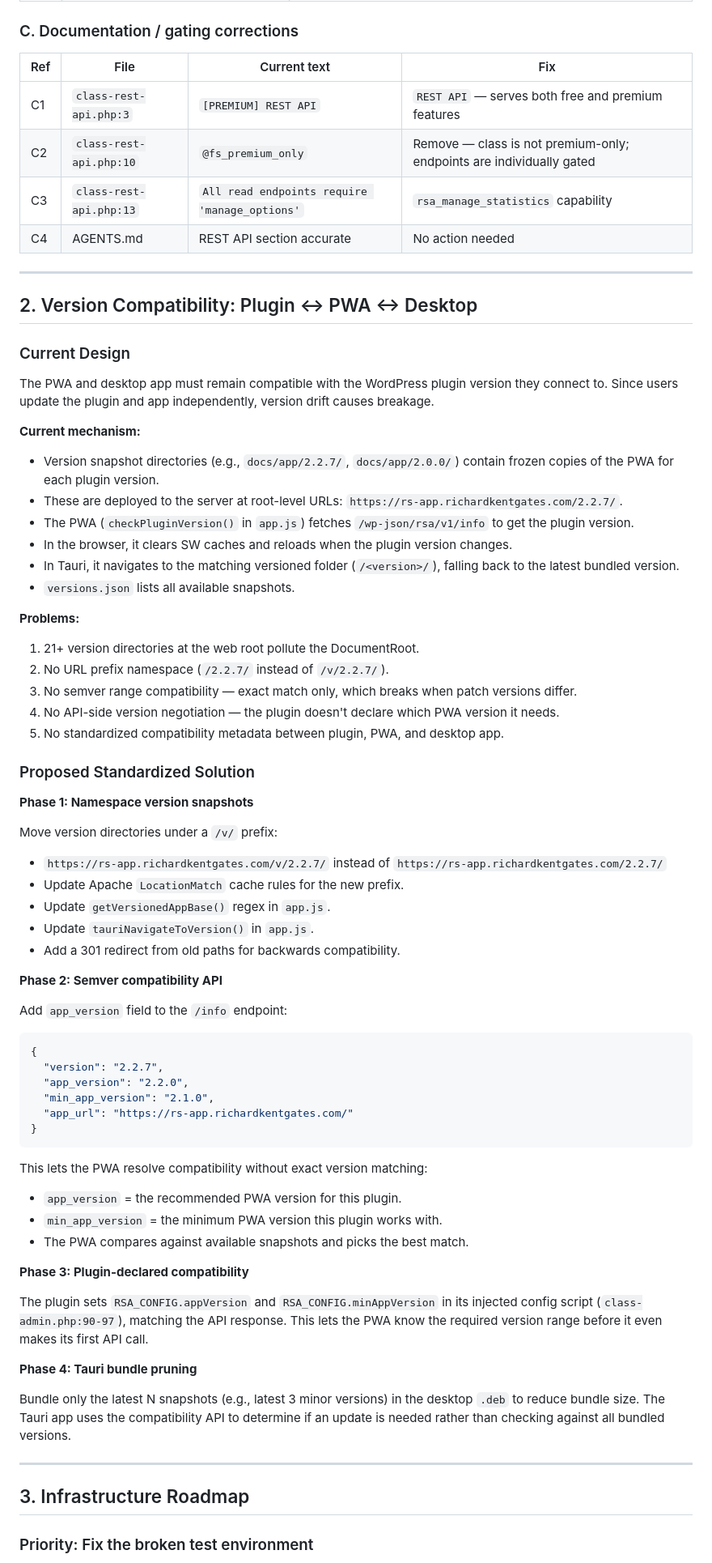
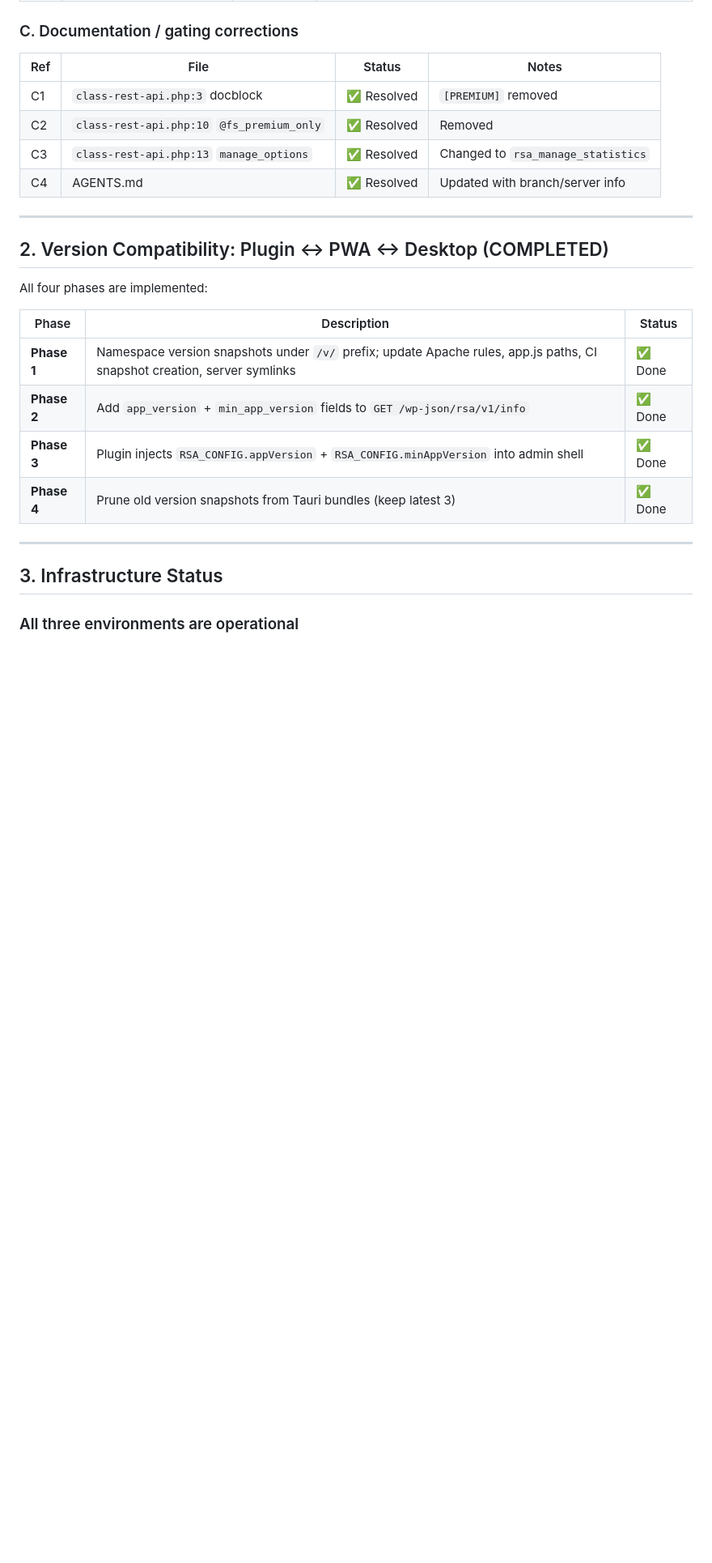
Before and after one commit to richardkentgates/rich-statistics, a Markdown page: ROADMAP.md, the part around one of its changes. Shown at 81% size. GitHub-like rendering; blank space fills up the shorter version.

````diff
--- a/ROADMAP.md
+++ b/ROADMAP.md
@@ -45,75 +36,29 @@ Apache configs exist for all three with LetsEncrypt SSL for prod and dev. Test S
 
 ### C. Documentation / gating corrections
 
-| Ref | File | Current text | Fix |
-|-----|------|-------------|-----|
-| C1 | `class-rest-api.php:3` | `[PREMIUM] REST API` | `REST API` — serves both free and premium features |
-| C2 | `class-rest-api.php:10` | `@fs_premium_only` | Remove — class is not premium-only; endpoints are individually gated |
-| C3 | `class-rest-api.php:13` | `All read endpoints require 'manage_options'` | `rsa_manage_statistics` capability |
-| C4 | AGENTS.md | REST API section accurate | No action needed |
+| Ref | File | Status | Notes |
+|-----|------|--------|-------|
+| C1 | `class-rest-api.php:3` docblock | ✅ Resolved | `[PREMIUM]` removed |
+| C2 | `class-rest-api.php:10` `@fs_premium_only` | ✅ Resolved | Removed |
+| C3 | `class-rest-api.php:13` `manage_options` | ✅ Resolved | Changed to `rsa_manage_statistics` |
+| C4 | AGENTS.md | ✅ Resolved | Updated with branch/server info |
 
 ---
 
-## 2. Version Compatibility: Plugin ↔ PWA ↔ Desktop
+## 2. Version Compatibility: Plugin ↔ PWA ↔ Desktop (COMPLETED)
 
-### Current Design
+All four phases are implemented:
 
-The PWA and desktop app must remain compatible with the WordPress plugin version they connect to. Since users update the plugin and app independently, version drift causes breakage.
-
-**Current mechanism:**
-- Version snapshot directories (e.g., `docs/app/2.2.7/`, `docs/app/2.0.0/`) contain frozen copies of the PWA for each plugin version.
-- These are deployed to the server at root-level URLs: `https://rs-app.richardkentgates.com/2.2.7/`.
-- The PWA (`checkPluginVersion()` in `app.js`) fetches `/wp-json/rsa/v1/info` to get the plugin version.
-- In the browser, it clears SW caches and reloads when the plugin version changes.
-- In Tauri, it navigates to the matching versioned folder (`/<version>/`), falling back to the latest bundled version.
-- `versions.json` lists all available snapshots.
-
-**Problems:**
-1. 21+ version directories at the web root pollute the DocumentRoot.
-2. No URL prefix namespace (`/2.2.7/` instead of `/v/2.2.7/`).
-3. No semver range compatibility — exact match only, which breaks when patch versions differ.
-4. No API-side version negotiation — the plugin doesn't declare which PWA version it needs.
-5. No standardized compatibility metadata between plugin, PWA, and desktop app.
-
-### Proposed Standardized Solution
-
-**Phase 1: Namespace version snapshots**
-
-Move version directories under a `/v/` prefix:
-- `https://rs-app.richardkentgates.com/v/2.2.7/` instead of `https://rs-app.richardkentgates.com/2.2.7/`
-- Update Apache `LocationMatch` cache rules for the new prefix.
-- Update `getVersionedAppBase()` regex in `app.js`.
-- Update `tauriNavigateToVersion()` in `app.js`.
-- Add a 301 redirect from old paths for backwards compatibility.
-
-**Phase 2: Semver compatibility API**
-
-Add `app_version` field to the `/info` endpoint:
-```json
-{
-  "version": "2.2.7",
-  "app_version": "2.2.0",
-  "min_app_version": "2.1.0",
-  "app_url": "https://rs-app.richardkentgates.com/"
-}
-```
-
-This lets the PWA resolve compatibility without exact version matching:
-- `app_version` = the recommended PWA version for this plugin.
-- `min_app_version` = the minimum PWA version this plugin works with.
-- The PWA compares against available snapshots and picks the best match.
-
-**Phase 3: Plugin-declared compatibility**
-
-The plugin sets `RSA_CONFIG.appVersion` and `RSA_CONFIG.minAppVersion` in its injected config script (`class-admin.php:90-97`), matching the API response. This lets the PWA know the required version range before it even makes its first API call.
-
-**Phase 4: Tauri bundle pruning**
-
-Bundle only the latest N snapshots (e.g., latest 3 minor versions) in the desktop `.deb` to reduce bundle size. The Tauri app uses the compatibility API to determine if an update is needed rather than checking against all bundled versions.
+| Phase | Description | Status |
+|-------|-------------|--------|
+| **Phase 1** | Namespace version snapshots under `/v/` prefix; update Apache rules, app.js paths, CI snapshot creation, server symlinks | ✅ Done |
+| **Phase 2** | Add `app_version` + `min_app_version` fields to `GET /wp-json/rsa/v1/info` | ✅ Done |
+| **Phase 3** | Plugin injects `RSA_CONFIG.appVersion` + `RSA_CONFIG.minAppVersion` into admin shell | ✅ Done |
+| **Phase 4** | Prune old version snapshots from Tauri bundles (keep latest 3) | ✅ Done |
 
 ---
 
-## 3. Infrastructure Roadmap
+## 3. Infrastructure Status
 
-### Priority: Fix the broken test environment
+### All three environments are operational
 
````
Also changed, not shown: other parts of ROADMAP.md (+130 -74 lines), AGENTS.md (+15 -0 lines).
